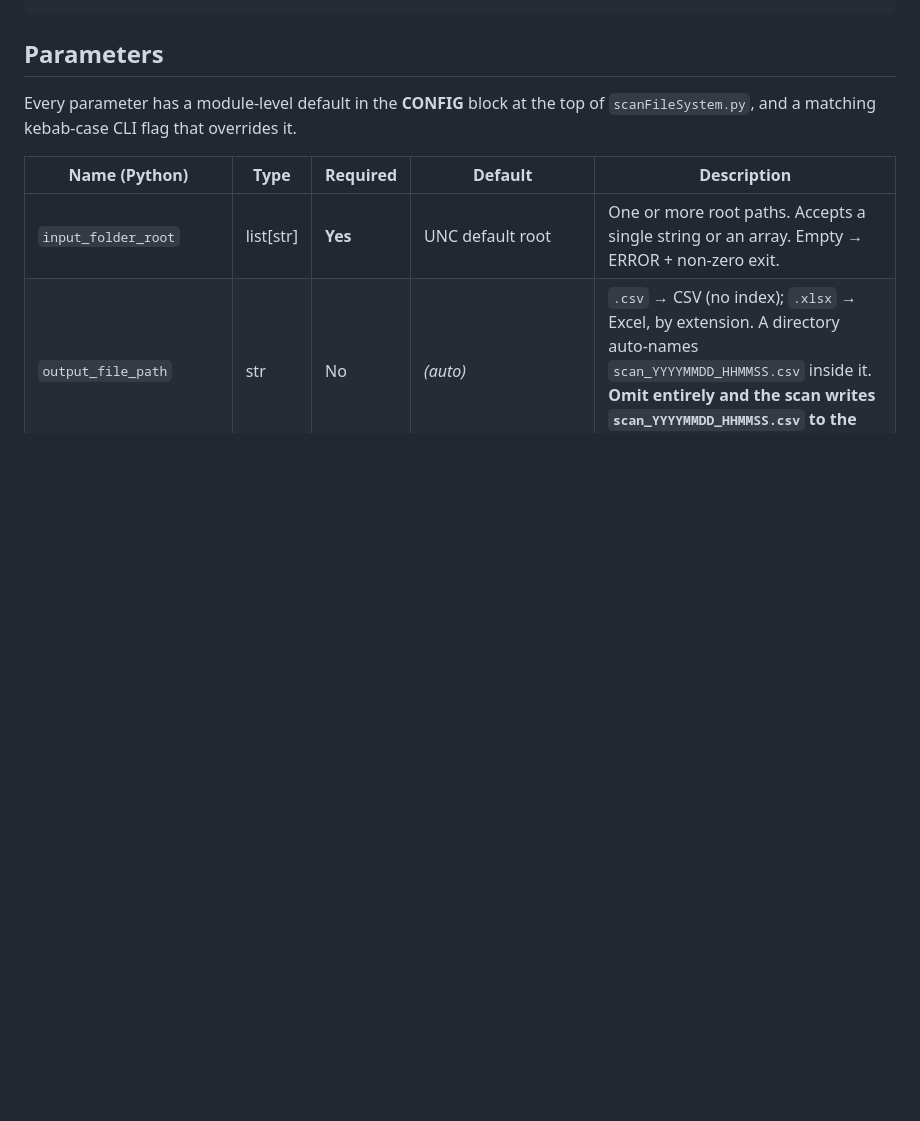
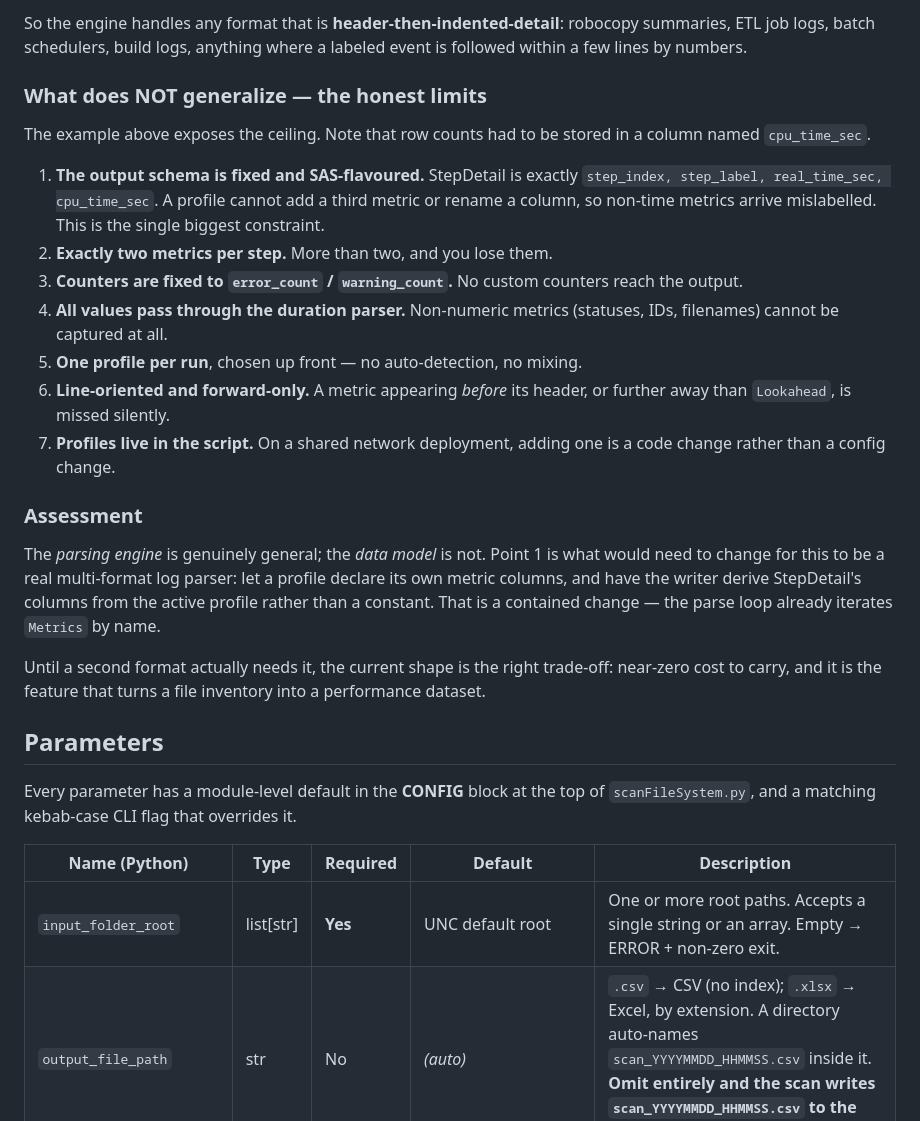
Before and after one commit to ManuelFigMon/tmp1, a Markdown page: scanFileSystem/README.md, the part around one of its changes. GitHub-like rendering; blank space fills up the shorter version.

```diff
--- a/scanFileSystem/README.md
+++ b/scanFileSystem/README.md
@@ -242,3 +317,39 @@ Adding a profile means adding one entry to `METRIC_PROFILES`:
+So the engine handles any format that is **header-then-indented-detail**:
+robocopy summaries, ETL job logs, batch schedulers, build logs, anything where
+a labeled event is followed within a few lines by numbers.
+
+### What does NOT generalize — the honest limits
+
+The example above exposes the ceiling. Note that row counts had to be stored in
+a column named `cpu_time_sec`.
+
+1. **The output schema is fixed and SAS-flavoured.** StepDetail is exactly
+   `step_index, step_label, real_time_sec, cpu_time_sec`. A profile cannot add
+   a third metric or rename a column, so non-time metrics arrive mislabelled.
+   This is the single biggest constraint.
+2. **Exactly two metrics per step.** More than two, and you lose them.
+3. **Counters are fixed to `error_count` / `warning_count`.** No custom
+   counters reach the output.
+4. **All values pass through the duration parser.** Non-numeric metrics
+   (statuses, IDs, filenames) cannot be captured at all.
+5. **One profile per run**, chosen up front — no auto-detection, no mixing.
+6. **Line-oriented and forward-only.** A metric appearing *before* its header,
+   or further away than `Lookahead`, is missed silently.
+7. **Profiles live in the script.** On a shared network deployment, adding one
+   is a code change rather than a config change.
+
+### Assessment
+
+The *parsing engine* is genuinely general; the *data model* is not. Point 1 is
+what would need to change for this to be a real multi-format log parser: let a
+profile declare its own metric columns, and have the writer derive StepDetail's
+columns from the active profile rather than a constant. That is a contained
+change — the parse loop already iterates `Metrics` by name.
+
+Until a second format actually needs it, the current shape is the right
+trade-off: near-zero cost to carry, and it is the feature that turns a file
+inventory into a performance dataset.
+
 ## Parameters
 
 Every parameter has a module-level default in the **CONFIG** block at the top of
```
Also changed, not shown: other parts of scanFileSystem/README.md (+75 -0 lines).
